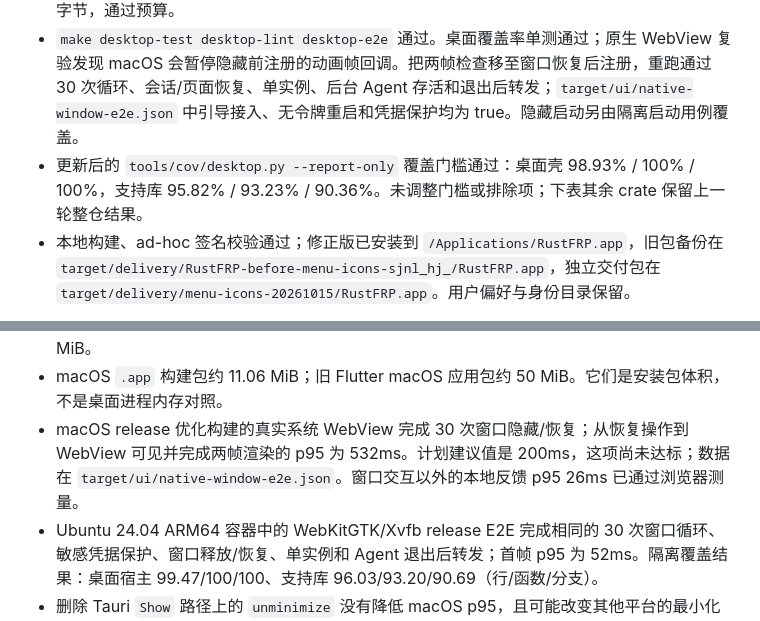
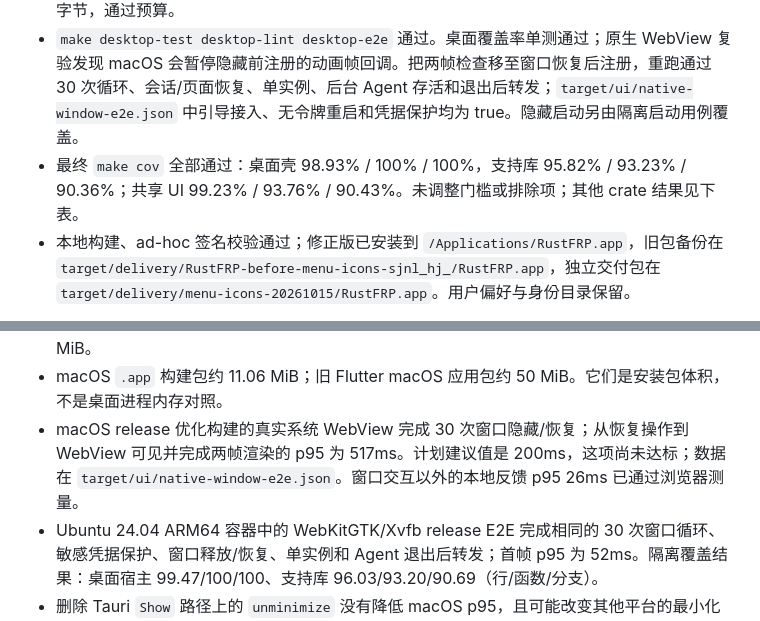
Before and after one commit to yuhuotech/RustFRP, a Markdown page: docs/UI_REFACTOR_STATUS.md, 2 parts joined by grey strips. Drawn GitHub-style.

Commit message:
docs(ui): record final native coverage and timing

```diff
--- a/docs/UI_REFACTOR_STATUS.md
+++ b/docs/UI_REFACTOR_STATUS.md
@@ -51,7 +51,7 @@
 - 菜单展开/收起使用 SVG 侧栏轮廓与方向图标，保持 20×24px 点击区域，配有随状态变化的 tooltip、可访问名称和 `aria-expanded`。三引擎展开/收起、浅/深截图在 `rustfrp-ui/test-results/prototype-*/sidebar-*.png`。
 - `make ui-test ui-cov ui-build ui-e2e` 通过：104 个行为测试、三引擎 30 项 E2E；本轮 UI 行/函数/分支为 99.23% / 93.76% / 90.43%。活动资源 gzip 合计 52,692 字节、首屏 15,865 字节，通过预算。
 - `make desktop-test desktop-lint desktop-e2e` 通过。桌面覆盖率单测通过；原生 WebView 复验发现 macOS 会暂停隐藏前注册的动画帧回调。把两帧检查移至窗口恢复后注册，重跑通过 30 次循环、会话/页面恢复、单实例、后台 Agent 存活和退出后转发；`target/ui/native-window-e2e.json` 中引导接入、无令牌重启和凭据保护均为 true。隐藏启动另由隔离启动用例覆盖。
-- 更新后的 `tools/cov/desktop.py --report-only` 覆盖门槛通过：桌面壳 98.93% / 100% / 100%，支持库 95.82% / 93.23% / 90.36%。未调整门槛或排除项；下表其余 crate 保留上一轮整仓结果。
+- 最终 `make cov` 全部通过：桌面壳 98.93% / 100% / 100%，支持库 95.82% / 93.23% / 90.36%；共享 UI 99.23% / 93.76% / 90.43%。未调整门槛或排除项；其他 crate 结果见下表。
 - 本地构建、ad-hoc 签名校验通过；修正版已安装到 `/Applications/RustFRP.app`，旧包备份在 `target/delivery/RustFRP-before-menu-icons-sjnl_hj_/RustFRP.app`，独立交付包在 `target/delivery/menu-icons-20261015/RustFRP.app`。用户偏好与身份目录保留。
 
 最近一次 `make cov` 的 lcov 门槛结果：
@@ -73,7 +73,7 @@
 - Controller：同一 50/500 压力样本的 RSS 为 28,508,160 字节。该数据不等价于空闲典型场景 ≤12 MiB，也没有单独量出静态托管稳态增量。
 - Agent/Edge：10 隧道/100 连接的本机基准峰值 Client 7.14 MiB、Edge 6.70 MiB，低于 10 MiB。
 - macOS `.app` 构建包约 11.06 MiB；旧 Flutter macOS 应用包约 50 MiB。它们是安装包体积，不是桌面进程内存对照。
-- macOS release 优化构建的真实系统 WebView 完成 30 次窗口隐藏/恢复；从恢复操作到 WebView 可见并完成两帧渲染的 p95 为 532ms。计划建议值是 200ms，这项尚未达标；数据在 `target/ui/native-window-e2e.json`。窗口交互以外的本地反馈 p95 26ms 已通过浏览器测量。
+- macOS release 优化构建的真实系统 WebView 完成 30 次窗口隐藏/恢复；从恢复操作到 WebView 可见并完成两帧渲染的 p95 为 517ms。计划建议值是 200ms，这项尚未达标；数据在 `target/ui/native-window-e2e.json`。窗口交互以外的本地反馈 p95 26ms 已通过浏览器测量。
 - Ubuntu 24.04 ARM64 容器中的 WebKitGTK/Xvfb release E2E 完成相同的 30 次窗口循环、敏感凭据保护、窗口释放/恢复、单实例和 Agent 退出后转发；首帧 p95 为 52ms。隔离覆盖结果：桌面宿主 99.47/100/100、支持库 96.03/93.20/90.69（行/函数/分支）。
 - 删除 Tauri `Show` 路径上的 `unminimize` 没有降低 macOS p95，且可能改变其他平台的最小化恢复语义；该试验已撤回，交付代码保留 show/unminimize/focus。
 - 桌面 WebView、Tauri 宿主、辅助进程和 Agent 的同场景 RSS/PSS/物理占用比较尚未完成；不能据包体积推断内存下降比例。
```
Also changed, not shown: README.md (+1 -1 lines), docs/IMPLEMENTATION_STATUS.md (+1 -1 lines).
